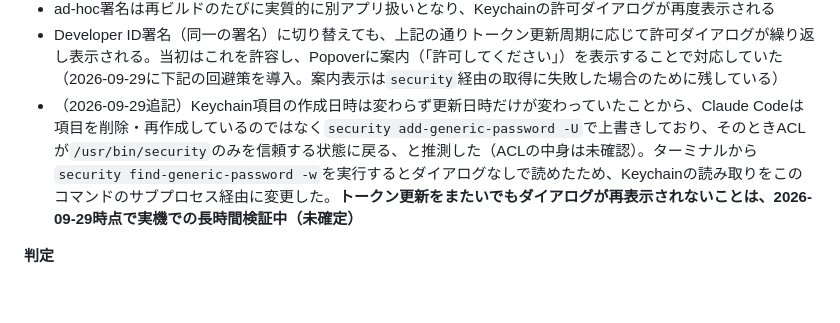
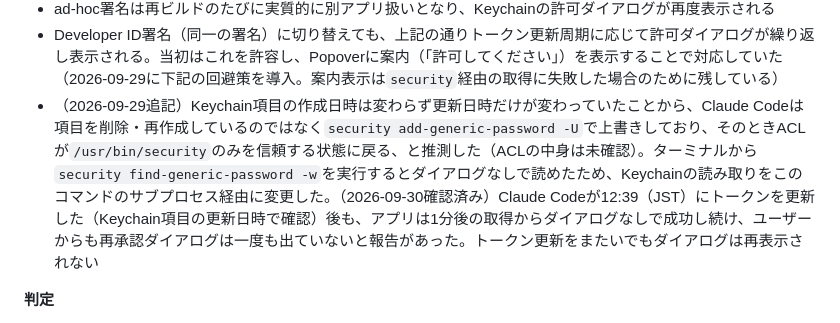
Before and after one commit to yskms/claude-meters, a Markdown page: docs/REQUIREMENTS.md, the part around the change. Rendered like a GitHub page; blank space fills up the shorter version.

Commit message:
[docs] security経由のKeychain読み取りがトークン更新後も再承認不要なことを確認済みとして反映
Co-Authored-By: Claude Opus 5.5 <noreply@anthropic.com>

```diff
--- a/docs/REQUIREMENTS.md
+++ b/docs/REQUIREMENTS.md
@@ -78,7 +78,7 @@ Weeklyのリセット日時が固定曜日かローリング7日かは、Claude
 - API・Keychain形式への依存はUsageProvider内に隔離し、他層に漏れ出させない
 - ad-hoc署名は再ビルドのたびに実質的に別アプリ扱いとなり、Keychainの許可ダイアログが再度表示される
 - Developer ID署名（同一の署名）に切り替えても、上記の通りトークン更新周期に応じて許可ダイアログが繰り返し表示される。当初はこれを許容し、Popoverに案内（「許可してください」）を表示することで対応していた（2026-09-29に下記の回避策を導入。案内表示は`security`経由の取得に失敗した場合のために残している）
-- （2026-09-29追記）Keychain項目の作成日時は変わらず更新日時だけが変わっていたことから、Claude Codeは項目を削除・再作成しているのではなく`security add-generic-password -U`で上書きしており、そのときACLが`/usr/bin/security`のみを信頼する状態に戻る、と推測した（ACLの中身は未確認）。ターミナルから`security find-generic-password -w`を実行するとダイアログなしで読めたため、Keychainの読み取りをこのコマンドのサブプロセス経由に変更した。**トークン更新をまたいでもダイアログが再表示されないことは、2026-09-29時点で実機での長時間検証中（未確定）**
+- （2026-09-29追記）Keychain項目の作成日時は変わらず更新日時だけが変わっていたことから、Claude Codeは項目を削除・再作成しているのではなく`security add-generic-password -U`で上書きしており、そのときACLが`/usr/bin/security`のみを信頼する状態に戻る、と推測した（ACLの中身は未確認）。ターミナルから`security find-generic-password -w`を実行するとダイアログなしで読めたため、Keychainの読み取りをこのコマンドのサブプロセス経由に変更した。（2026-09-30確認済み）Claude Codeが12:39（JST）にトークンを更新した（Keychain項目の更新日時で確認）後も、アプリは1分後の取得からダイアログなしで成功し続け、ユーザーからも再承認ダイアログは一度も出ていないと報告があった。トークン更新をまたいでもダイアログは再表示されない
 
 **判定**
 
```
Also changed, not shown: CLAUDE.md (+1 -1 lines).
